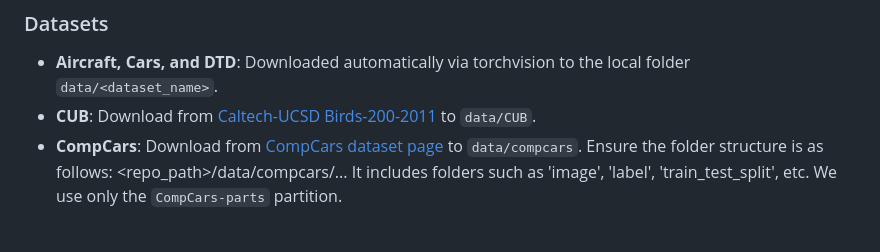
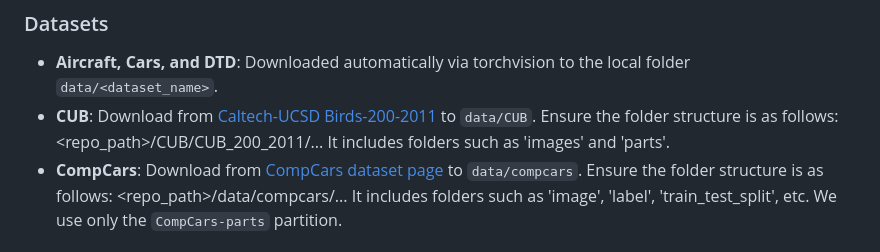
Before and after one commit to EyalMichaeli/SaSPA-Aug, a Markdown page: README.md, the part around the change. Rendered like a GitHub page.

```diff
--- a/README.md
+++ b/README.md
@@ -69,7 +69,7 @@ You should see your training start at `<repo_path>/logs/dataset_name/`.
 ### Datasets
 
 - **Aircraft, Cars, and DTD**: Downloaded automatically via torchvision to the local folder `data/<dataset_name>`.
-- **CUB**: Download from [Caltech-UCSD Birds-200-2011](https://www.vision.caltech.edu/datasets/cub_200_2011/) to `data/CUB`.
+- **CUB**: Download from [Caltech-UCSD Birds-200-2011](https://www.vision.caltech.edu/datasets/cub_200_2011/) to `data/CUB`. Ensure the folder structure is as follows: <repo_path>/CUB/CUB_200_2011/... It includes folders such as 'images' and 'parts'.
 - **CompCars**: Download from [CompCars dataset page](https://mmlab.ie.cuhk.edu.hk/datasets/comp_cars/) to `data/compcars`. Ensure the folder structure is as follows: <repo_path>/data/compcars/... It includes folders such as 'image', 'label', 'train_test_split', etc. We use only the `CompCars-parts` partition.
 
 #### Dataset Splits
```
